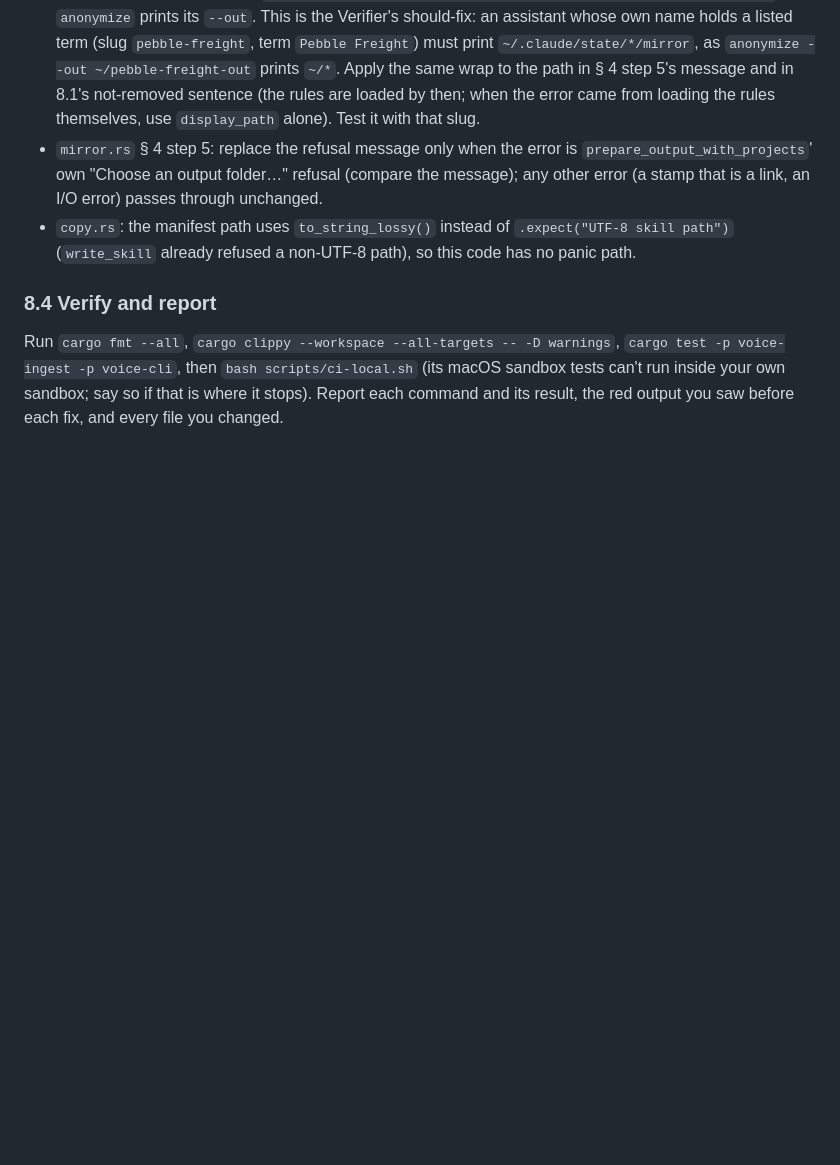
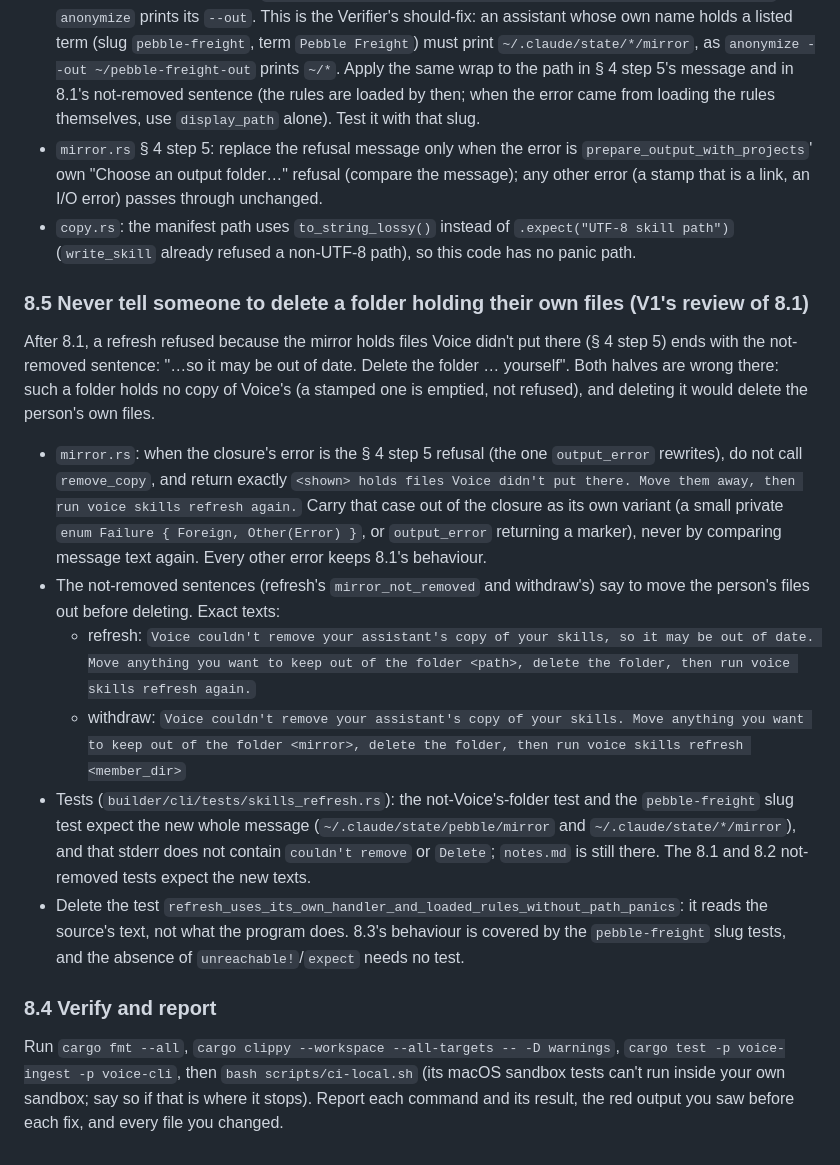
Before and after one commit to ziazon/voice, a Markdown page: plans/briefs/VO4.1-skill-mirror.md, the part around the change. Drawn GitHub-style; blank space fills up the shorter version.

Commit message:
plans: VO4.1 brief section 8.5, never tell someone to delete their own files
A refresh refused because the mirror holds files Voice did not put there
now says only to move them away; the not-removed sentences say to move
anything worth keeping out before deleting the folder. Drops a test that
read the source text instead of the program.

```diff
--- a/plans/briefs/VO4.1-skill-mirror.md
+++ b/plans/briefs/VO4.1-skill-mirror.md
@@ -289,6 +289,31 @@ else's file is left and the command exits 1.
 - `copy.rs`: the manifest path uses `to_string_lossy()` instead of `.expect("UTF-8 skill path")`
   (`write_skill` already refused a non-UTF-8 path), so this code has no panic path.
 
+### 8.5 Never tell someone to delete a folder holding their own files (V1's review of 8.1)
+
+After 8.1, a refresh refused because the mirror holds files Voice didn't put there (§ 4 step 5)
+ends with the not-removed sentence: "…so it may be out of date. Delete the folder … yourself".
+Both halves are wrong there: such a folder holds no copy of Voice's (a stamped one is emptied, not
+refused), and deleting it would delete the person's own files.
+
+- `mirror.rs`: when the closure's error is the § 4 step 5 refusal (the one `output_error`
+  rewrites), do not call `remove_copy`, and return exactly
+  `<shown> holds files Voice didn't put there. Move them away, then run voice skills refresh again.`
+  Carry that case out of the closure as its own variant (a small private `enum Failure { Foreign,
+  Other(Error) }`, or `output_error` returning a marker), never by comparing message text again.
+  Every other error keeps 8.1's behaviour.
+- The not-removed sentences (refresh's `mirror_not_removed` and withdraw's) say to move the
+  person's files out before deleting. Exact texts:
+  - refresh: `Voice couldn't remove your assistant's copy of your skills, so it may be out of date. Move anything you want to keep out of the folder <path>, delete the folder, then run voice skills refresh again.`
+  - withdraw: `Voice couldn't remove your assistant's copy of your skills. Move anything you want to keep out of the folder <mirror>, delete the folder, then run voice skills refresh <member_dir>`
+- Tests (`builder/cli/tests/skills_refresh.rs`): the not-Voice's-folder test and the
+  `pebble-freight` slug test expect the new whole message (`~/.claude/state/pebble/mirror` and
+  `~/.claude/state/*/mirror`), and that stderr does not contain `couldn't remove` or `Delete`;
+  `notes.md` is still there. The 8.1 and 8.2 not-removed tests expect the new texts.
+- Delete the test `refresh_uses_its_own_handler_and_loaded_rules_without_path_panics`: it reads
+  the source's text, not what the program does. 8.3's behaviour is covered by the `pebble-freight`
+  slug tests, and the absence of `unreachable!`/`expect` needs no test.
+
 ### 8.4 Verify and report
 
 Run `cargo fmt --all`, `cargo clippy --workspace --all-targets -- -D warnings`,
```
